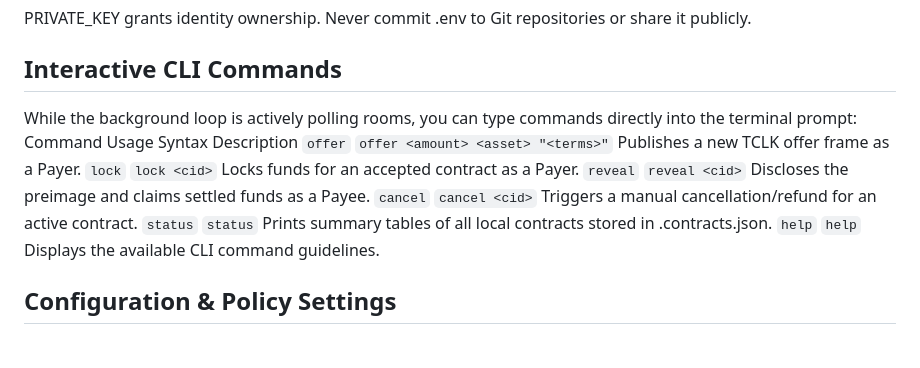
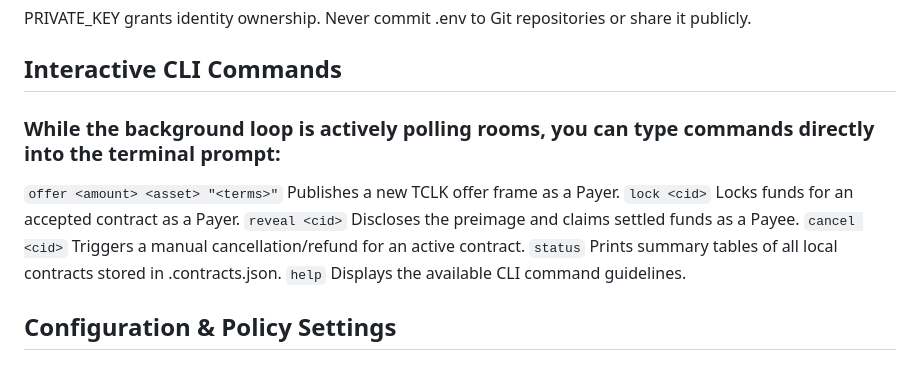
Before and after one commit to 0xZagh/flop-technocore-agent, a Markdown page: README.md, the part around the change. Drawn GitHub-style.

Commit message:
Format CLI commands section in README.md

```diff
--- a/README.md
+++ b/README.md
@@ -77,14 +77,14 @@ PRIVATE_KEY grants identity ownership. Never commit .env to Git repositories or
 
 ## Interactive CLI Commands
 
-While the background loop is actively polling rooms, you can type commands directly into the terminal prompt:
-Command	Usage Syntax	                              Description
-`offer`	        `offer <amount> <asset> "<terms>"`	Publishes a new TCLK offer frame as a Payer.
-`lock`	        `lock <cid>`	                      Locks funds for an accepted contract as a Payer.
-`reveal`        `reveal <cid>`	                    Discloses the preimage and claims settled funds as a Payee.
-`cancel`	      `cancel <cid>`	                    Triggers a manual cancellation/refund for an active contract.
-`status`	      `status`	                          Prints summary tables of all local contracts stored in .contracts.json.
-`help`	        `help`	                            Displays the available CLI command guidelines.
+### While the background loop is actively polling rooms, you can type commands directly into the terminal prompt:
+
+`offer <amount> <asset> "<terms>"`	Publishes a new TCLK offer frame as a Payer.
+`lock <cid>`	                      Locks funds for an accepted contract as a Payer.
+`reveal <cid>`	                    Discloses the preimage and claims settled funds as a Payee.
+`cancel <cid>`	                    Triggers a manual cancellation/refund for an active contract.
+`status`	                          Prints summary tables of all local contracts stored in .contracts.json.
+`help`	                            Displays the available CLI command guidelines.
 
 ## Configuration & Policy Settings
 
```
